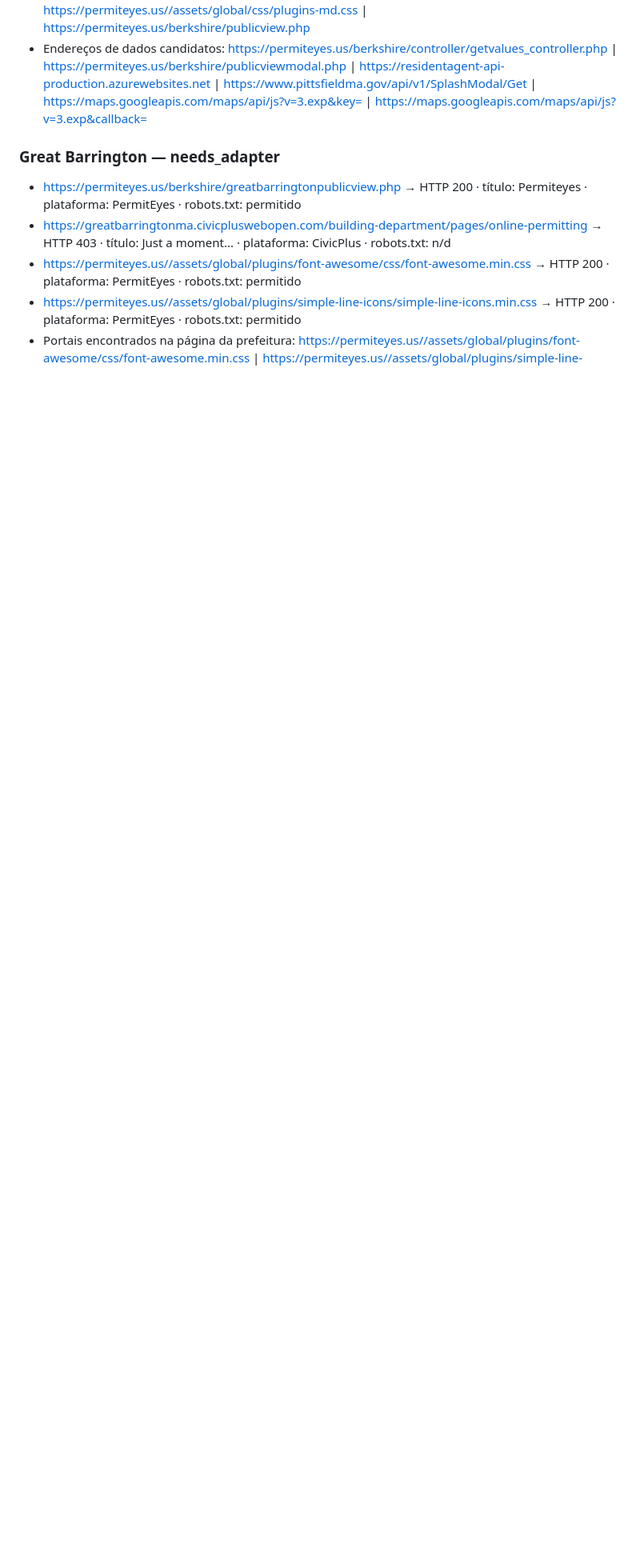
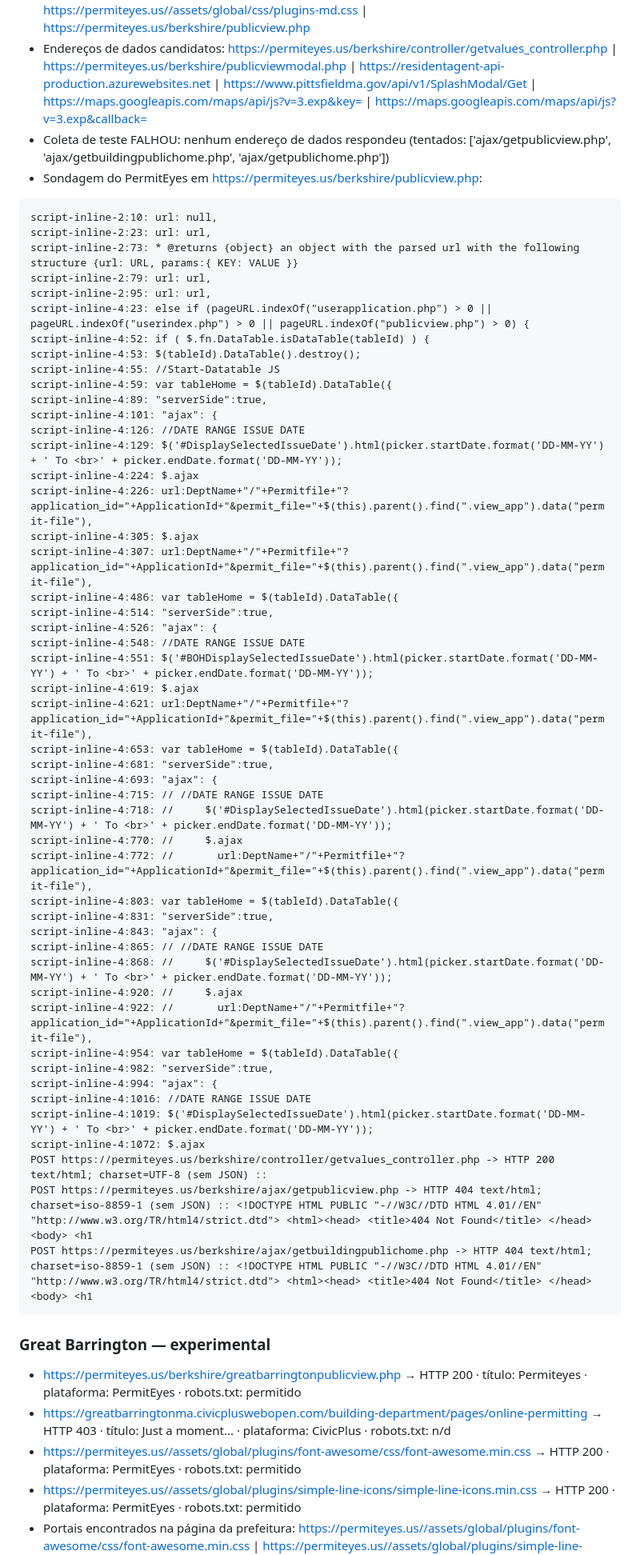
Before and after one commit to Stradees/permit-radar, a Markdown page: backend-v2/health_report.md, the part around one of its changes. Shown at 80% size. GitHub-like rendering; blank space fills up the shorter version.

````diff
--- a/backend-v2/health_report.md
+++ b/backend-v2/health_report.md
@@ -200,8 +167,60 @@ GET https://permiteyes.us/northreading/controller/getvalues_controller.php -> HT
 - https://permiteyes.us//assets/global/plugins/simple-line-icons/simple-line-icons.min.css → HTTP 200 · plataforma: PermitEyes · robots.txt: permitido
 - Portais encontrados na página da prefeitura: https://permiteyes.us//assets/global/plugins/font-awesome/css/font-awesome.min.css | https://permiteyes.us//assets/global/plugins/simple-line-icons/simple-line-icons.min.css | https://permiteyes.us//assets/global/plugins/bootstrap/css/bootstrap.css | https://permiteyes.us//assets/global/plugins/fullcalendar/fullcalendar.min.css | https://permiteyes.us//assets/global/plugins/fullcalendar/scheduler.min.css | https://permiteyes.us//assets/global/plugins/jquery-qtip-custom/jquery.qtip.min.css | https://permiteyes.us//assets/global/css/components-md.css | https://permiteyes.us//assets/global/css/plugins-md.css | https://permiteyes.us/berkshire/publicview.php
 - Endereços de dados candidatos: https://permiteyes.us/berkshire/controller/getvalues_controller.php | https://permiteyes.us/berkshire/publicviewmodal.php | https://residentagent-api-production.azurewebsites.net | https://www.pittsfieldma.gov/api/v1/SplashModal/Get | https://maps.googleapis.com/maps/api/js?v=3.exp&key= | https://maps.googleapis.com/maps/api/js?v=3.exp&callback=
+- Coleta de teste FALHOU: nenhum endereço de dados respondeu (tentados: ['ajax/getpublicview.php', 'ajax/getbuildingpublichome.php', 'ajax/getpublichome.php'])
+- Sondagem do PermitEyes em https://permiteyes.us/berkshire/publicview.php:
+```
+script-inline-2:10: url: null,
+script-inline-2:23: url: url,
+script-inline-2:73: * @returns {object} an object with the parsed url with the following structure {url: URL, params:{ KEY: VALUE }}
+script-inline-2:79: url: url,
+script-inline-2:95: url: url,
+script-inline-4:23: else if (pageURL.indexOf("userapplication.php") > 0 || pageURL.indexOf("userindex.php") > 0 || pageURL.indexOf("publicview.php") > 0) {
+script-inline-4:52: if ( $.fn.DataTable.isDataTable(tableId) ) {
+script-inline-4:53: $(tableId).DataTable().destroy();
+script-inline-4:55: //Start-Datatable JS
+script-inline-4:59: var tableHome = $(tableId).DataTable({
+script-inline-4:89: "serverSide":true,
+script-inline-4:101: "ajax": {
+script-inline-4:126: //DATE RANGE ISSUE DATE
+script-inline-4:129: $('#DisplaySelectedIssueDate').html(picker.startDate.format('DD-MM-YY') + ' To <br>' + picker.endDate.format('DD-MM-YY'));
+script-inline-4:224: $.ajax
+script-inline-4:226: url:DeptName+"/"+Permitfile+"?application_id="+ApplicationId+"&permit_file="+$(this).parent().find(".view_app").data("permit-file"),
+script-inline-4:305: $.ajax
+script-inline-4:307: url:DeptName+"/"+Permitfile+"?application_id="+ApplicationId+"&permit_file="+$(this).parent().find(".view_app").data("permit-file"),
+script-inline-4:486: var tableHome = $(tableId).DataTable({
+script-inline-4:514: "serverSide":true,
+script-inline-4:526: "ajax": {
+script-inline-4:548: //DATE RANGE ISSUE DATE
+script-inline-4:551: $('#BOHDisplaySelectedIssueDate').html(picker.startDate.format('DD-MM-YY') + ' To <br>' + picker.endDate.format('DD-MM-YY'));
+script-inline-4:619: $.ajax
+script-inline-4:621: url:DeptName+"/"+Permitfile+"?application_id="+ApplicationId+"&permit_file="+$(this).parent().find(".view_app").data("permit-file"),
+script-inline-4:653: var tableHome = $(tableId).DataTable({
+script-inline-4:681: "serverSide":true,
+script-inline-4:693: "ajax": {
+script-inline-4:715: // //DATE RANGE ISSUE DATE
+script-inline-4:718: //     $('#DisplaySelectedIssueDate').html(picker.startDate.format('DD-MM-YY') + ' To <br>' + picker.endDate.format('DD-MM-YY'));
+script-inline-4:770: //     $.ajax
+script-inline-4:772: //       url:DeptName+"/"+Permitfile+"?application_id="+ApplicationId+"&permit_file="+$(this).parent().find(".view_app").data("permit-file"),
+script-inline-4:803: var tableHome = $(tableId).DataTable({
+script-inline-4:831: "serverSide":true,
+script-inline-4:843: "ajax": {
+script-inline-4:865: // //DATE RANGE ISSUE DATE
+script-inline-4:868: //     $('#DisplaySelectedIssueDate').html(picker.startDate.format('DD-MM-YY') + ' To <br>' + picker.endDate.format('DD-MM-YY'));
+script-inline-4:920: //     $.ajax
+script-inline-4:922: //       url:DeptName+"/"+Permitfile+"?application_id="+ApplicationId+"&permit_file="+$(this).parent().find(".view_app").data("permit-file"),
+script-inline-4:954: var tableHome = $(tableId).DataTable({
+script-inline-4:982: "serverSide":true,
+script-inline-4:994: "ajax": {
+script-inline-4:1016: //DATE RANGE ISSUE DATE
+script-inline-4:1019: $('#DisplaySelectedIssueDate').html(picker.startDate.format('DD-MM-YY') + ' To <br>' + picker.endDate.format('DD-MM-YY'));
+script-inline-4:1072: $.ajax
+POST https://permiteyes.us/berkshire/controller/getvalues_controller.php -> HTTP 200 text/html; charset=UTF-8 (sem JSON) ::
+POST https://permiteyes.us/berkshire/ajax/getpublicview.php -> HTTP 404 text/html; charset=iso-8859-1 (sem JSON) :: <!DOCTYPE HTML PUBLIC "-//W3C//DTD HTML 4.01//EN" "http://www.w3.org/TR/html4/strict.dtd"> <html><head> <title>404 Not Found</title> </head><body> <h1
+POST https://permiteyes.us/berkshire/ajax/getbuildingpublichome.php -> HTTP 404 text/html; charset=iso-8859-1 (sem JSON) :: <!DOCTYPE HTML PUBLIC "-//W3C//DTD HTML 4.01//EN" "http://www.w3.org/TR/html4/strict.dtd"> <html><head> <title>404 Not Found</title> </head><body> <h1
+```
 
-### Great Barrington — needs_adapter
+### Great Barrington — experimental
 - https://permiteyes.us/berkshire/greatbarringtonpublicview.php → HTTP 200 · título: Permiteyes · plataforma: PermitEyes · robots.txt: permitido
 - https://greatbarringtonma.civicpluswebopen.com/building-department/pages/online-permitting → HTTP 403 · título: Just a moment... · plataforma: CivicPlus · robots.txt: n/d
 - https://permiteyes.us//assets/global/plugins/font-awesome/css/font-awesome.min.css → HTTP 200 · plataforma: PermitEyes · robots.txt: permitido
````
Also changed, not shown: other parts of backend-v2/health_report.md (+107 -231 lines).
